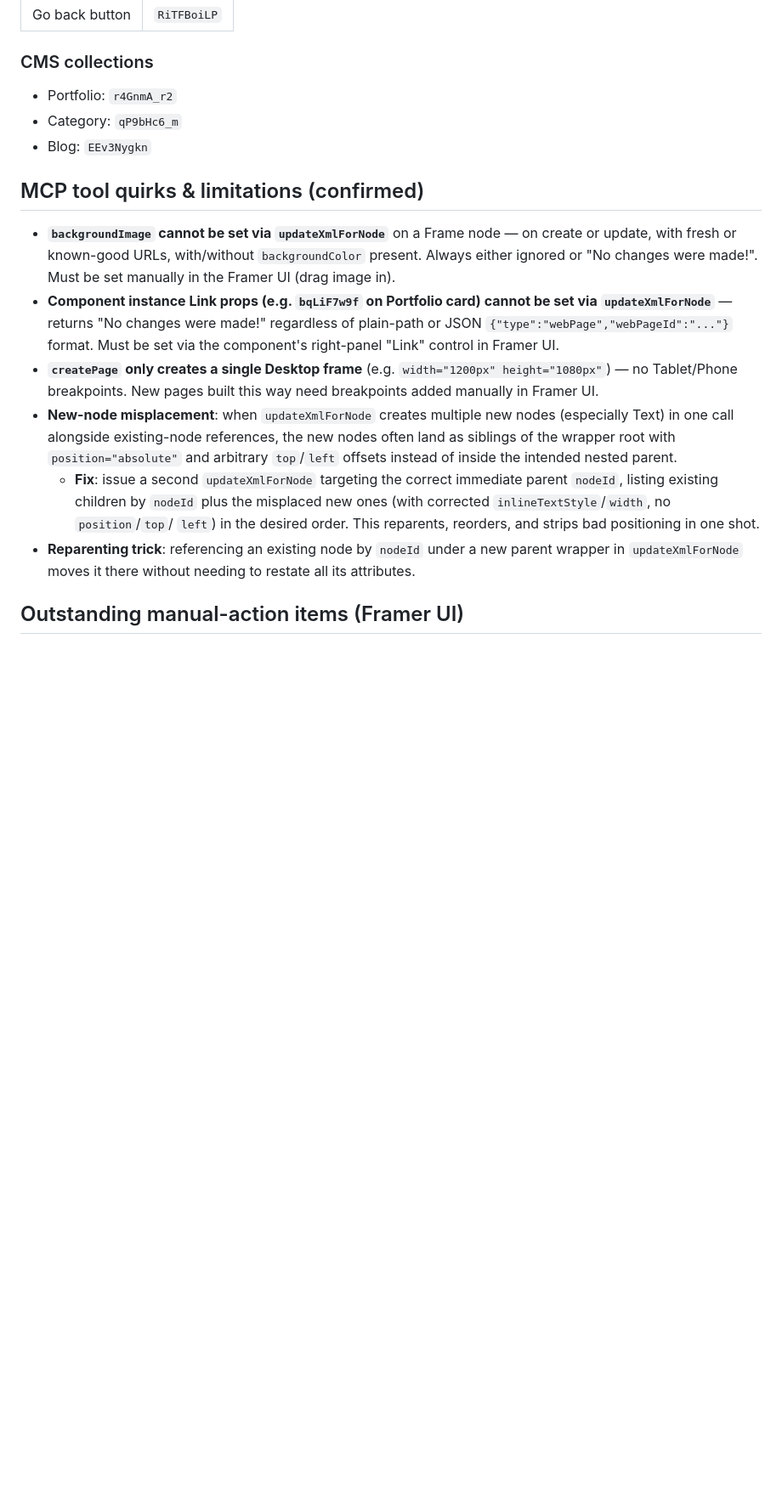
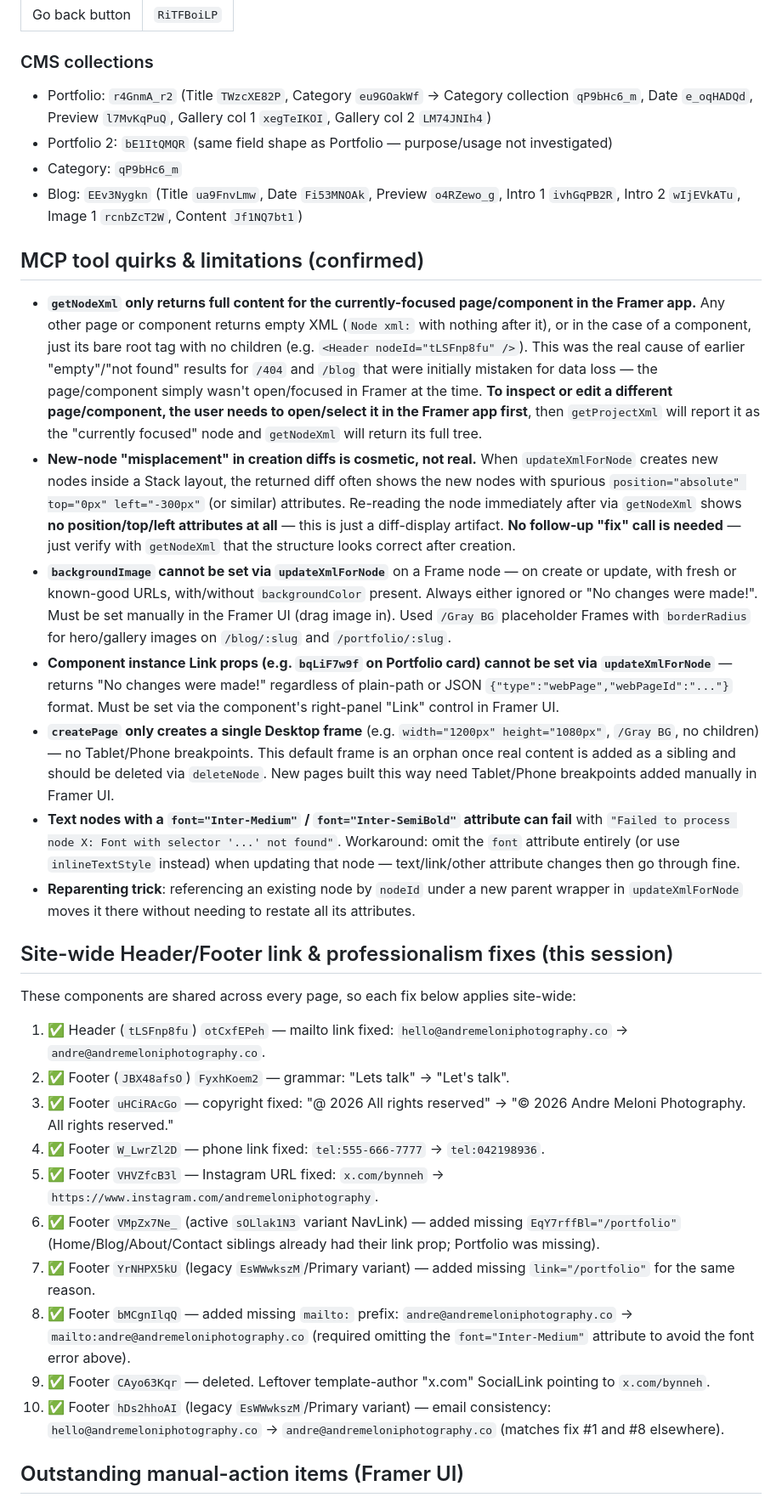
Before and after one commit to andremeloni1-cmyk/claude-, a Markdown page: FRAMER_GUIDE.md, the part around one of its changes. Shown at 85% size. Drawn GitHub-style; blank space fills up the shorter version.

```diff
--- a/FRAMER_GUIDE.md
+++ b/FRAMER_GUIDE.md
@@ -65,36 +65,84 @@ while editing, so future sessions don't have to rediscover them.
 | Go back button | `RiTFBoiLP` |
 
 ### CMS collections
-- Portfolio: `r4GnmA_r2`
+- Portfolio: `r4GnmA_r2` (Title `TWzcXE82P`, Category `eu9GOakWf` → Category collection `qP9bHc6_m`, Date `e_oqHADQd`, Preview `l7MvKqPuQ`, Gallery col 1 `xegTeIKOI`, Gallery col 2 `LM74JNIh4`)
+- Portfolio 2: `bE1ItQMQR` (same field shape as Portfolio — purpose/usage not investigated)
 - Category: `qP9bHc6_m`
-- Blog: `EEv3Nygkn`
+- Blog: `EEv3Nygkn` (Title `ua9FnvLmw`, Date `Fi53MNOAk`, Preview `o4RZewo_g`, Intro 1 `ivhGqPB2R`, Intro 2 `wIjEVkATu`, Image 1 `rcnbZcT2W`, Content `Jf1NQ7bt1`)
 
 ## MCP tool quirks & limitations (confirmed)
 
+- **`getNodeXml` only returns full content for the currently-focused
+  page/component in the Framer app.** Any other page or component returns
+  empty XML (`Node xml:` with nothing after it), or in the case of a
+  component, just its bare root tag with no children (e.g.
+  `<Header nodeId="tLSFnp8fu" />`). This was the real cause of earlier
+  "empty"/"not found" results for `/404` and `/blog` that were initially
+  mistaken for data loss — the page/component simply wasn't open/focused in
+  Framer at the time. **To inspect or edit a different page/component, the
+  user needs to open/select it in the Framer app first**, then `getProjectXml`
+  will report it as the "currently focused" node and `getNodeXml` will return
+  its full tree.
+- **New-node "misplacement" in creation diffs is cosmetic, not real.** When
+  `updateXmlForNode` creates new nodes inside a Stack layout, the returned
+  diff often shows the new nodes with spurious
+  `position="absolute" top="0px" left="-300px"` (or similar) attributes.
+  Re-reading the node immediately after via `getNodeXml` shows **no
+  position/top/left attributes at all** — this is just a diff-display
+  artifact. **No follow-up "fix" call is needed** — just verify with
+  `getNodeXml` that the structure looks correct after creation.
 - **`backgroundImage` cannot be set via `updateXmlForNode`** on a Frame node —
   on create or update, with fresh or known-good URLs, with/without
   `backgroundColor` present. Always either ignored or "No changes were made!".
-  Must be set manually in the Framer UI (drag image in).
+  Must be set manually in the Framer UI (drag image in). Used `/Gray BG`
+  placeholder Frames with `borderRadius` for hero/gallery images on
+  `/blog/:slug` and `/portfolio/:slug`.
 - **Component instance Link props (e.g. `bqLiF7w9f` on Portfolio card) cannot
   be set via `updateXmlForNode`** — returns "No changes were made!" regardless
   of plain-path or JSON `{"type":"webPage","webPageId":"..."}` format. Must be
   set via the component's right-panel "Link" control in Framer UI.
 - **`createPage` only creates a single Desktop frame** (e.g.
-  `width="1200px" height="1080px"`) — no Tablet/Phone breakpoints. New pages
-  built this way need breakpoints added manually in Framer UI.
-- **New-node misplacement**: when `updateXmlForNode` creates multiple new
-  nodes (especially Text) in one call alongside existing-node references, the
-  new nodes often land as siblings of the wrapper root with
-  `position="absolute"` and arbitrary `top`/`left` offsets instead of inside
-  the intended nested parent.
-  - **Fix**: issue a second `updateXmlForNode` targeting the correct immediate
-    parent `nodeId`, listing existing children by `nodeId` plus the misplaced
-    new ones (with corrected `inlineTextStyle`/`width`, no `position`/`top`/
-    `left`) in the desired order. This reparents, reorders, and strips bad
-    positioning in one shot.
+  `width="1200px" height="1080px"`, `/Gray BG`, no children) — no Tablet/Phone
+  breakpoints. This default frame is an orphan once real content is added as a
+  sibling and should be deleted via `deleteNode`. New pages built this way
+  need Tablet/Phone breakpoints added manually in Framer UI.
+- **Text nodes with a `font="Inter-Medium"` / `font="Inter-SemiBold"`
+  attribute can fail** with `"Failed to process node X: Font with selector
+  '...' not found"`. Workaround: omit the `font` attribute entirely (or use
+  `inlineTextStyle` instead) when updating that node — text/link/other
+  attribute changes then go through fine.
 - **Reparenting trick**: referencing an existing node by `nodeId` under a new
   parent wrapper in `updateXmlForNode` moves it there without needing to
   restate all its attributes.
+
+## Site-wide Header/Footer link & professionalism fixes (this session)
+
+These components are shared across every page, so each fix below applies
+site-wide:
+
+1. ✅ Header (`tLSFnp8fu`) `otCxfEPeh` — mailto link fixed:
+   `hello@andremeloniphotography.co` → `andre@andremeloniphotography.co`.
+2. ✅ Footer (`JBX48afsO`) `FyxhKoem2` — grammar: "Lets talk" → "Let's talk".
+3. ✅ Footer `uHCiRAcGo` — copyright fixed: "@ 2026 All rights reserved" →
+   "© 2026 Andre Meloni Photography. All rights reserved."
+4. ✅ Footer `W_LwrZl2D` — phone link fixed: `tel:555-666-7777` →
+   `tel:042198936`.
+5. ✅ Footer `VHVZfcB3l` — Instagram URL fixed: `x.com/bynneh` →
+   `https://www.instagram.com/andremeloniphotography`.
+6. ✅ Footer `VMpZx7Ne_` (active `sOLlak1N3` variant NavLink) — added missing
+   `EqY7rffBl="/portfolio"` (Home/Blog/About/Contact siblings already had
+   their link prop; Portfolio was missing).
+7. ✅ Footer `YrNHPX5kU` (legacy `EsWWwkszM`/Primary variant) — added missing
+   `link="/portfolio"` for the same reason.
+8. ✅ Footer `bMCgnIlqQ` — added missing `mailto:` prefix:
+   `andre@andremeloniphotography.co` → `mailto:andre@andremeloniphotography.co`
+   (required omitting the `font="Inter-Medium"` attribute to avoid the font
+   error above).
+9. ✅ Footer `CAyo63Kqr` — deleted. Leftover template-author "x.com" SocialLink
+   pointing to `x.com/bynneh`.
+10. ✅ Footer `hDs2hhoAI` (legacy `EsWWwkszM`/Primary variant) — email
+    consistency: `hello@andremeloniphotography.co` →
+    `andre@andremeloniphotography.co` (matches fix #1 and #8 elsewhere).
 
 ## Outstanding manual-action items (Framer UI)
 
```
Also changed, not shown: other parts of FRAMER_GUIDE.md (+31 -45 lines).
